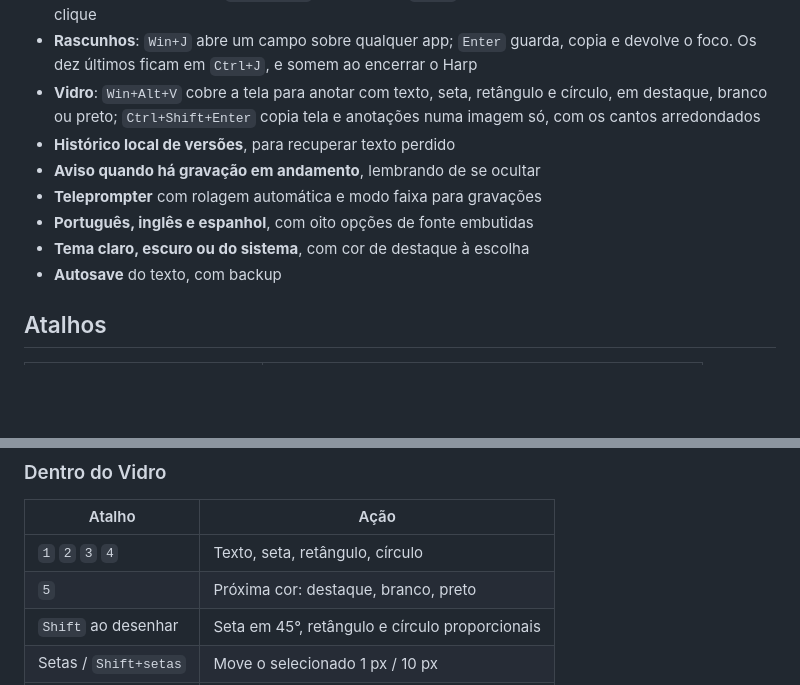
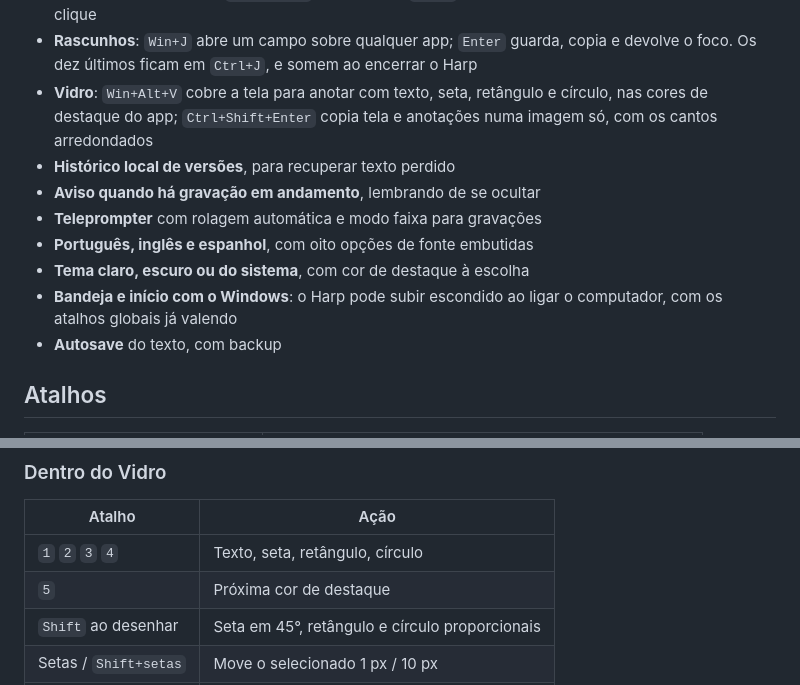
Before and after one commit to be-beta/ghostpad, a Markdown page: README.md, 2 parts joined by grey strips. GitHub-like rendering; blank space fills up the shorter version.

Commit message:
Documenta bandeja, inicio com o Windows, 30 icones e as cores do Vidro
Co-Authored-By: Claude Opus 5.5 <noreply@anthropic.com>

```diff
--- a/README.md
+++ b/README.md
@@ -122,13 +122,15 @@ envia um binário feito na própria máquina.
 - **Rascunhos**: `Win+J` abre um campo sobre qualquer app; `Enter` guarda, copia e
   devolve o foco. Os dez últimos ficam em `Ctrl+J`, e somem ao encerrar o Harp
 - **Vidro**: `Win+Alt+V` cobre a tela para anotar com texto, seta, retângulo e
-  círculo, em destaque, branco ou preto; `Ctrl+Shift+Enter` copia tela e
+  círculo, nas cores de destaque do app; `Ctrl+Shift+Enter` copia tela e
   anotações numa imagem só, com os cantos arredondados
 - **Histórico local de versões**, para recuperar texto perdido
 - **Aviso quando há gravação em andamento**, lembrando de se ocultar
 - **Teleprompter** com rolagem automática e modo faixa para gravações
 - **Português, inglês e espanhol**, com oito opções de fonte embutidas
 - **Tema claro, escuro ou do sistema**, com cor de destaque à escolha
+- **Bandeja e início com o Windows**: o Harp pode subir escondido ao ligar o
+  computador, com os atalhos globais já valendo
 - **Autosave** do texto, com backup
 
 ## Atalhos
@@ -174,7 +176,7 @@ para `Ctrl+Alt+Shift+G` e mostra o atalho ativo nos avisos. O mesmo vale para
 | Atalho | Ação |
 |---|---|
 | `1` `2` `3` `4` | Texto, seta, retângulo, círculo |
-| `5` | Próxima cor: destaque, branco, preto |
+| `5` | Próxima cor de destaque |
 | `Shift` ao desenhar | Seta em 45°, retângulo e círculo proporcionais |
 | Setas / `Shift+setas` | Move o selecionado 1 px / 10 px |
 | `Ctrl+C` / `Ctrl+V` | Duplica o selecionado |
```
Also changed, not shown: docs/ARCHITECTURE.md (+60 -20 lines), docs/IDENTIDADE.md (+6 -3 lines).
